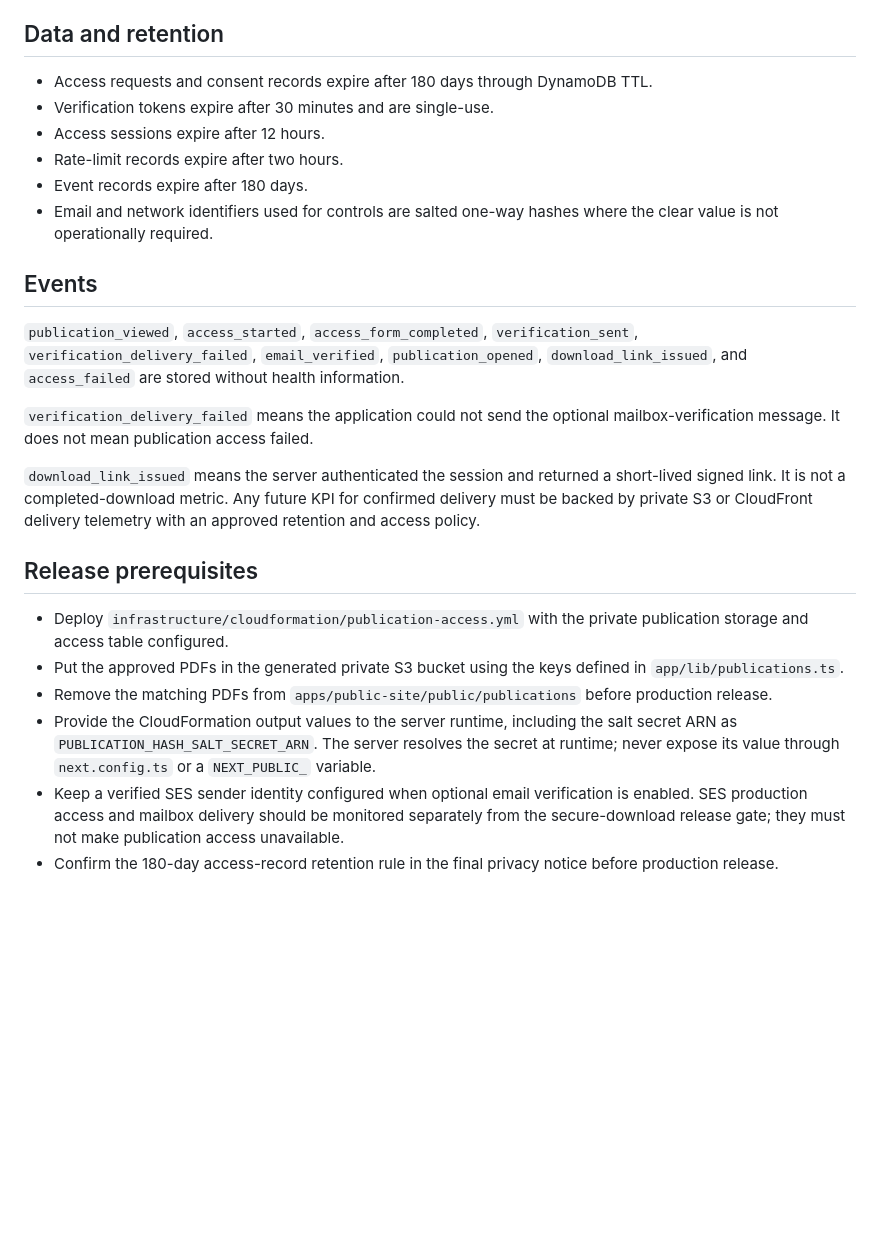
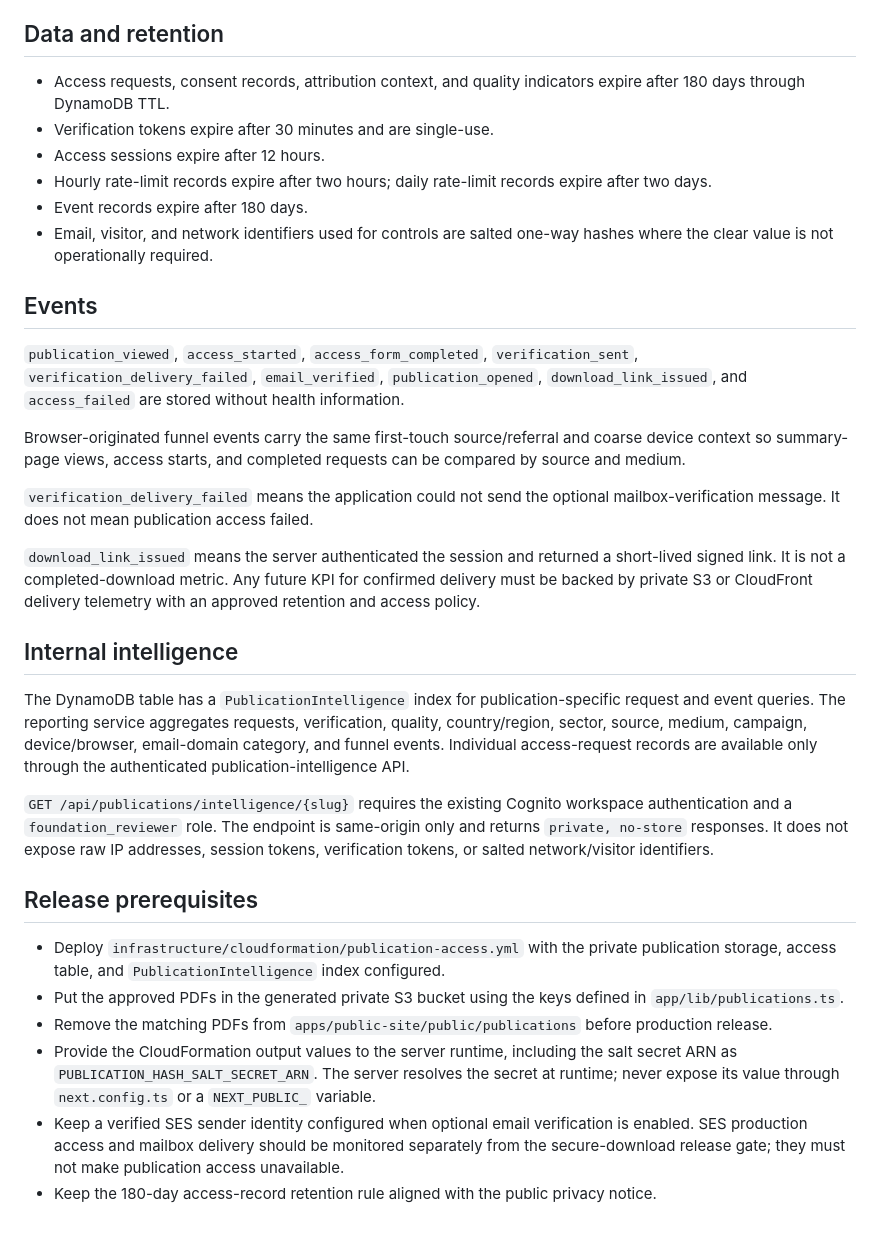
Before and after one commit to drolu-cmyk/sozorock-health, a Markdown page: docs/publication-access.md, the part around one of its changes. Rendered like a GitHub page; blank space fills up the shorter version.

```diff
--- a/docs/publication-access.md
+++ b/docs/publication-access.md
@@ -15,25 +57,33 @@ The form must not collect medical records, diagnoses, symptoms, insurance identi
 ## Data and retention
 
-- Access requests and consent records expire after 180 days through DynamoDB TTL.
+- Access requests, consent records, attribution context, and quality indicators expire after 180 days through DynamoDB TTL.
 - Verification tokens expire after 30 minutes and are single-use.
 - Access sessions expire after 12 hours.
-- Rate-limit records expire after two hours.
+- Hourly rate-limit records expire after two hours; daily rate-limit records expire after two days.
 - Event records expire after 180 days.
-- Email and network identifiers used for controls are salted one-way hashes where the clear value is not operationally required.
+- Email, visitor, and network identifiers used for controls are salted one-way hashes where the clear value is not operationally required.
 
 ## Events
 
 `publication_viewed`, `access_started`, `access_form_completed`, `verification_sent`, `verification_delivery_failed`, `email_verified`, `publication_opened`, `download_link_issued`, and `access_failed` are stored without health information.
 
+Browser-originated funnel events carry the same first-touch source/referral and coarse device context so summary-page views, access starts, and completed requests can be compared by source and medium.
+
 `verification_delivery_failed` means the application could not send the optional mailbox-verification message. It does not mean publication access failed.
 
 `download_link_issued` means the server authenticated the session and returned a short-lived signed link. It is not a completed-download metric. Any future KPI for confirmed delivery must be backed by private S3 or CloudFront delivery telemetry with an approved retention and access policy.
 
+## Internal intelligence
+
+The DynamoDB table has a `PublicationIntelligence` index for publication-specific request and event queries. The reporting service aggregates requests, verification, quality, country/region, sector, source, medium, campaign, device/browser, email-domain category, and funnel events. Individual access-request records are available only through the authenticated publication-intelligence API.
+
+`GET /api/publications/intelligence/{slug}` requires the existing Cognito workspace authentication and a `foundation_reviewer` role. The endpoint is same-origin only and returns `private, no-store` responses. It does not expose raw IP addresses, session tokens, verification tokens, or salted network/visitor identifiers.
+
 ## Release prerequisites
 
-- Deploy `infrastructure/cloudformation/publication-access.yml` with the private publication storage and access table configured.
+- Deploy `infrastructure/cloudformation/publication-access.yml` with the private publication storage, access table, and `PublicationIntelligence` index configured.
 - Put the approved PDFs in the generated private S3 bucket using the keys defined in `app/lib/publications.ts`.
 - Remove the matching PDFs from `apps/public-site/public/publications` before production release.
 - Provide the CloudFormation output values to the server runtime, including the salt secret ARN as `PUBLICATION_HASH_SALT_SECRET_ARN`. The server resolves the secret at runtime; never expose its value through `next.config.ts` or a `NEXT_PUBLIC_` variable.
 - Keep a verified SES sender identity configured when optional email verification is enabled. SES production access and mailbox delivery should be monitored separately from the secure-download release gate; they must not make publication access unavailable.
-- Confirm the 180-day access-record retention rule in the final privacy notice before production release.
+- Keep the 180-day access-record retention rule aligned with the public privacy notice.
```
Also changed, not shown: other parts of docs/publication-access.md (+46 -4 lines).
